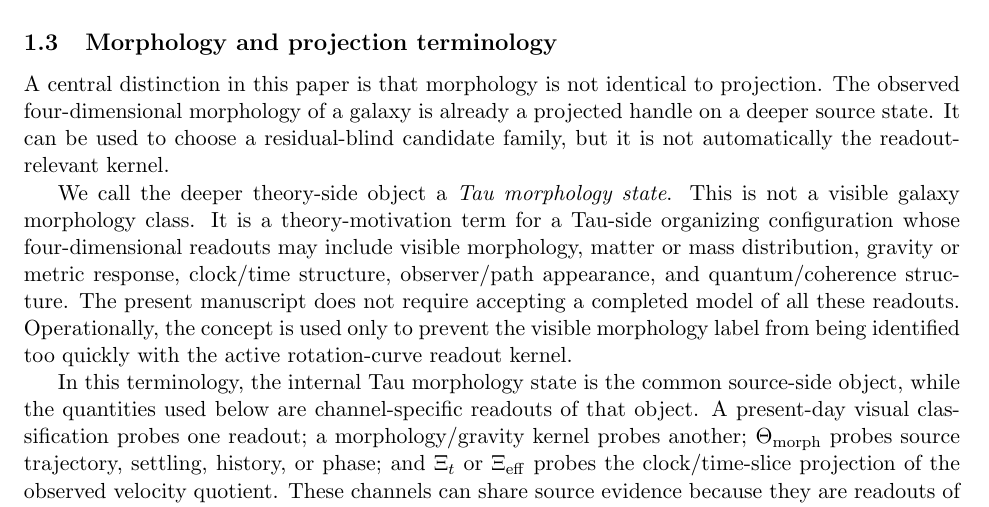
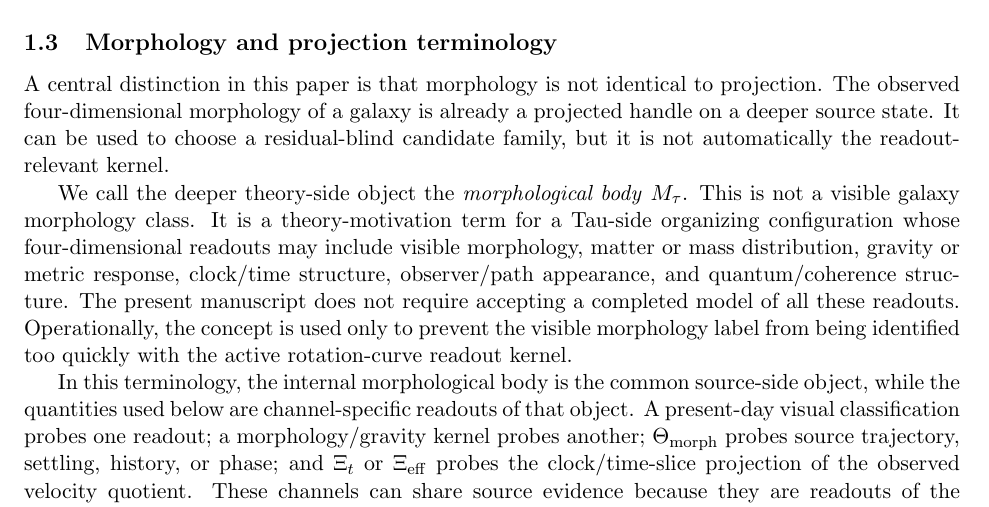
Before and after one commit to tau-core-research/tau-core-projection-readout-paper9, a LaTeX paper (paper9_submission_source/main.tex): part of page 2 of 50, cut so that both start at the same text. Compiled offline with pdfLaTeX.

Commit message:
Standardize morphological body terminology

```diff
--- a/paper9_submission_source/main.tex
+++ b/paper9_submission_source/main.tex
@@ -106,7 +106,8 @@ projected handle on a deeper source state.  It can be used to choose a
 residual-blind candidate family, but it is not automatically the
 readout-relevant kernel.
 
-We call the deeper theory-side object a \emph{Tau morphology state}.  This is
+We call the deeper theory-side object the \emph{morphological body}
+\(M_\tau\).  This is
 not a visible galaxy morphology class.  It is a theory-motivation term for a
 Tau-side organizing configuration whose four-dimensional readouts may include
 visible morphology, matter or mass distribution, gravity or metric response,
@@ -116,7 +117,7 @@ model of all these readouts.  Operationally, the concept is used only to
 prevent the visible morphology label from being identified too quickly with
 the active rotation-curve readout kernel.
 
-In this terminology, the internal Tau morphology state is the common
+In this terminology, the internal morphological body is the common
 source-side object, while the quantities used below are channel-specific
 readouts of that object.  A present-day visual classification probes one
 readout; a morphology/gravity kernel probes another; \(\Theta_{\rm morph}\)
```
Also changed, not shown: README.md, paper9_submission_source/main.pdf, paper9_submission_source/main.tex (6 more changed lines).
